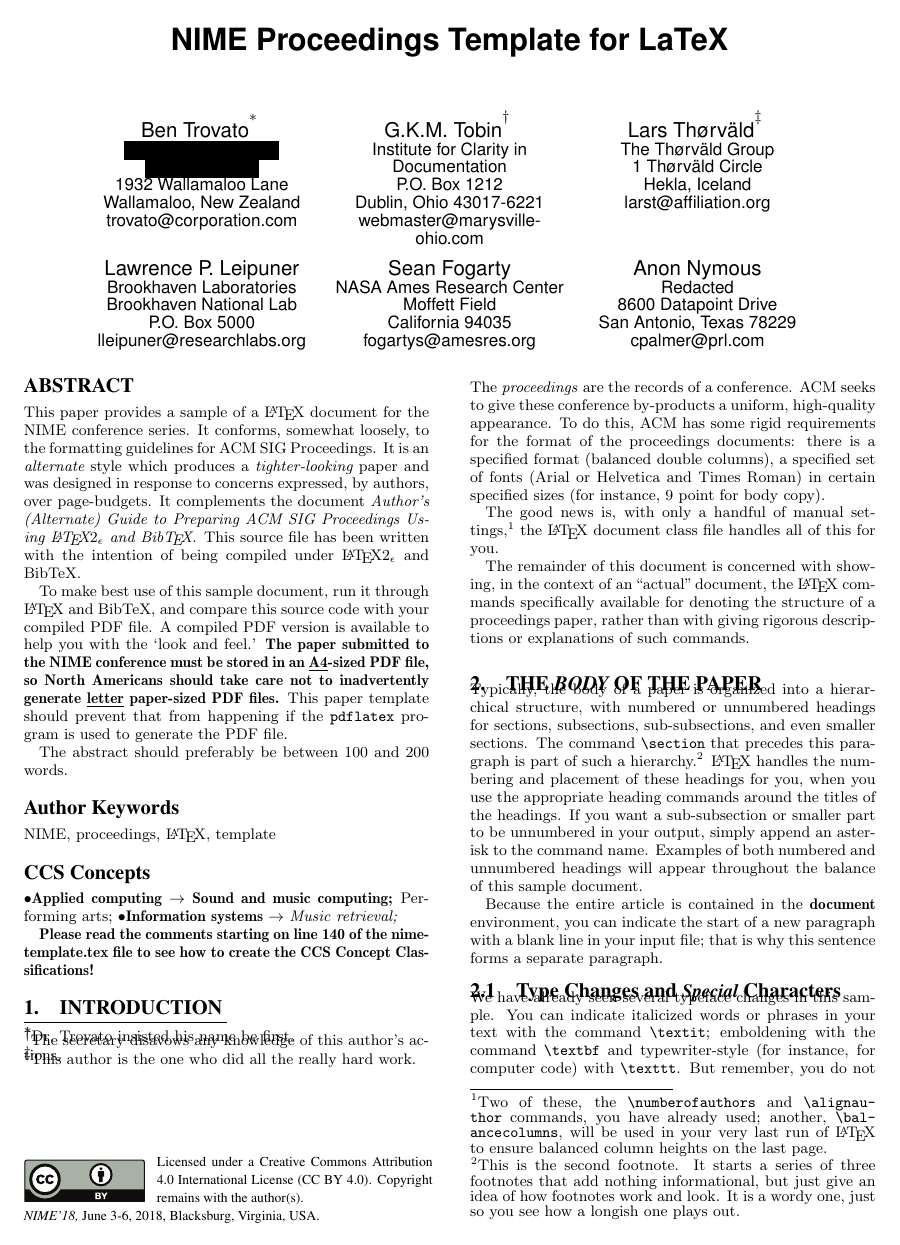
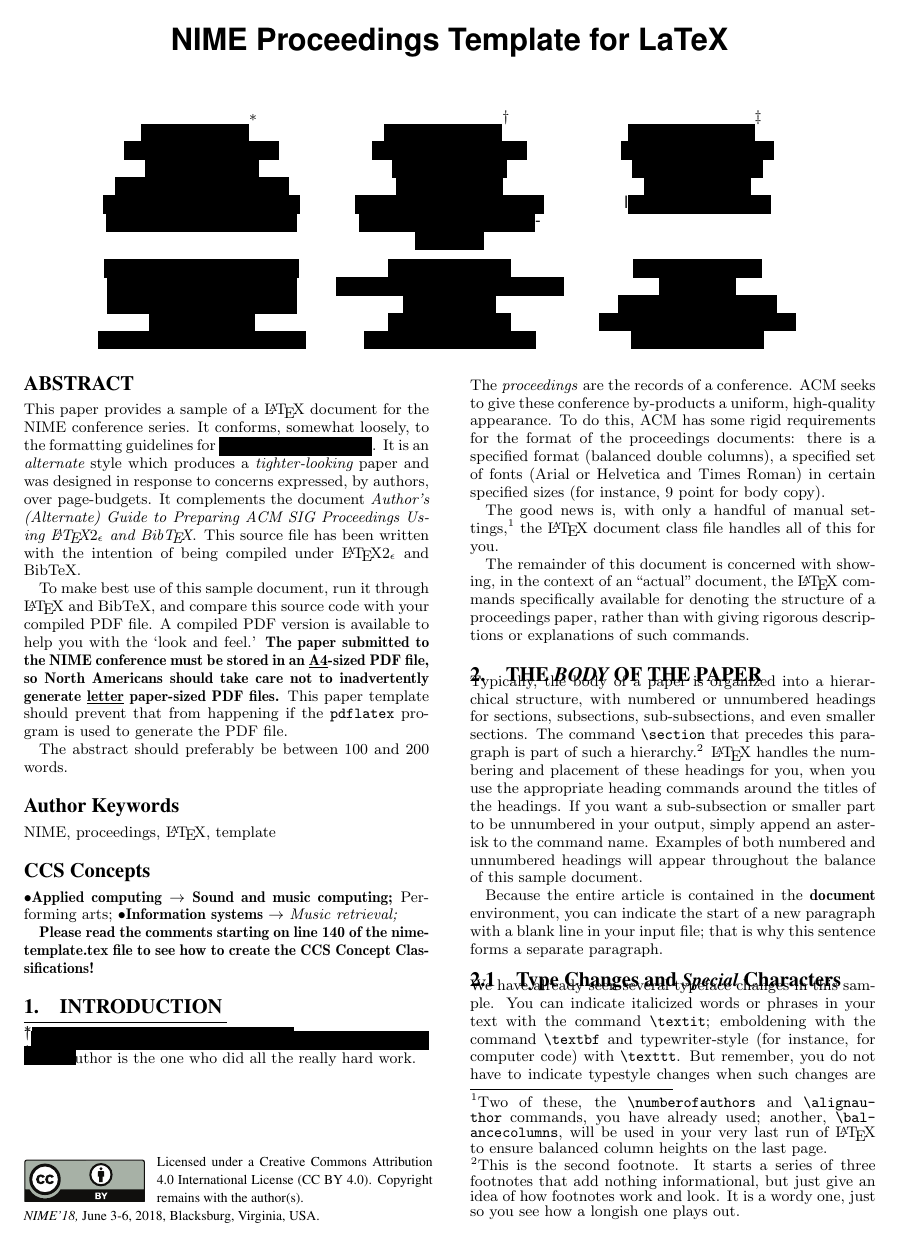
Before and after one commit to angelofraietta/nime-latex, a LaTeX document (nime-template.tex, which reads anonymize.sty, nime-alternate.cls): page 1 of 4. Compiled offline with pdfLaTeX.

Commit message:
Sucessfully anonymised authors

```diff
--- a/anonymize.sty
+++ b/anonymize.sty
@@ -12,12 +12,14 @@
 
 %\newif\if@anonymize
 
+\makeatletter
 %% Global indentation option
 \newif\if@anonymize\@anonymizefalse
 
 \DeclareOption{blind}{
 	\@anonymizetrue    % Uncomment to hide text
 }
+
 
 \ProcessOptions\relax
 
@@ -98,7 +77,7 @@
 \else
 \newcommand{\anonymize}[1]{#1}
 \fi
-
+\makeatother
 
 
 \endinput
--- a/nime-alternate.cls
+++ b/nime-alternate.cls
@@ -59,6 +59,10 @@
 \usepackage{graphicx}
 \usepackage{url}
 \usepackage[a4paper]{geometry}
+
+
+\usepackage{anonymize} % Use [blind] to black out
+
 %\usepackage[
 %	pdftex,
 %	colorlinks,
--- a/nime-template.tex
+++ b/nime-template.tex
@@ -10,9 +10,8 @@
 % Based on "sig-alternate.tex" V1.9 April 2009
 % This file should be compiled with "nime-alternate.cls"
 
-\documentclass{nime-alternate}
-\usepackage[blind]{anonymize}
-%\usepackage{anonymize}
+\documentclass[blind]{nime-alternate} % Comment out when publishing
+%\documentclass[publish]{nime-alternate} % Uncomment when publishing final version
 
 \begin{document}
 %
@@ -64,45 +63,45 @@
 %
 % 1st. author
 \alignauthor
-Ben Trovato\titlenote{Dr.~Trovato insisted his name be first.}\\
+\anonymize{Ben Trovato}\titlenote{\anonymize{Dr.~Trovato insisted his name be first.}}\\
        \affaddr{\anonymize{Institute for Clarity in Documentation}}\\
-       \affaddr{1932 Wallamaloo Lane}\\
-       \affaddr{Wallamaloo, New Zealand}\\
-       \email{trovato@corporation.com}
+       \affaddr{\anonymize{1932 Wallamaloo Lane}}\\
+       \affaddr{\anonymize{Wallamaloo, New Zealand}}\\
+       \email{\anonymize{trovato@corporation.com}}
 % 2nd. author
 \alignauthor
-G.K.M. Tobin\titlenote{The secretary disavows
-any knowledge of this author's actions.}\\
-       \affaddr{Institute for Clarity in Documentation}\\
-       \affaddr{P.O. Box 1212}\\
-       \affaddr{Dublin, Ohio 43017-6221}\\
-       \email{webmaster@marysville-ohio.com}
+\anonymize{G.K.M. Tobin}\titlenote{\anonymize{The secretary disavows
+any knowledge of this author's actions.}}\\
+       \affaddr{\anonymize{Institute for Clarity in Documentation}}\\
+       \affaddr{\anonymize{P.O. Box 1212}}\\
+       \affaddr{\anonymize{Dublin, Ohio 43017-6221}}\\
+       \email{\anonymize{webmaster@marysville-ohio.com}}
 % 3rd. author
-\alignauthor Lars Th{\o}rv{\"a}ld\titlenote{This author is the
+\alignauthor \anonymize{Lars Th{\o}rv{\"a}ld}\titlenote{This author is the
 one who did all the really hard work.}\\
-       \affaddr{The Th{\o}rv{\"a}ld Group}\\
-       \affaddr{1 Th{\o}rv{\"a}ld Circle}\\
-       \affaddr{Hekla, Iceland}\\
-       \email{larst@affiliation.org}
+       \affaddr{\anonymize{The Th{\o}rv{\"a}ld Group}}\\
+       \affaddr{\anonymize{1 Th{\o}rv{\"a}ld Circle}}\\
+       \affaddr{\anonymize{Hekla, Iceland}}\\
+       \email{l\anonymize{arst@affiliation.org}}
 \and  % use '\and' if you need 'another row' of author names
 % 4th. author
-\alignauthor Lawrence P. Leipuner\\
-       \affaddr{Brookhaven Laboratories}\\
-       \affaddr{Brookhaven National Lab}\\
-       \affaddr{P.O. Box 5000}\\
-       \email{lleipuner@researchlabs.org}
+\alignauthor \anonymize{Lawrence P. Leipuner}\\
+       \affaddr{\anonymize{Brookhaven Laboratories}}\\
+       \affaddr{\anonymize{Brookhaven National Lab}}\\
+       \affaddr{\anonymize{P.O. Box 5000}}\\
+       \email{\anonymize{lleipuner@researchlabs.org}}
 % 5th. author
-\alignauthor Sean Fogarty\\
-       \affaddr{NASA Ames Research Center}\\
-       \affaddr{Moffett Field}\\
-       \affaddr{California 94035}\\
-       \email{fogartys@amesres.org}
+\alignauthor \anonymize{Sean Fogarty}\\
+       \affaddr{\anonymize{NASA Ames Research Center}}\\
+       \affaddr{\anonymize{Moffett Field}}\\
+       \affaddr{\anonymize{California 94035}}\\
+       \email{\anonymize{fogartys@amesres.org}}
 % 6th. author
-\alignauthor Anon Nymous\\
-       \affaddr{Redacted }\\
-       \affaddr{8600 Datapoint Drive}\\
-       \affaddr{San Antonio, Texas 78229}\\
-       \email{cpalmer@prl.com}
+\alignauthor \anonymize{Anon Nymous}\\
+       \affaddr{\anonymize{Redacted }}\\
+       \affaddr{\anonymize{8600 Datapoint Drive}}\\
+       \affaddr{\anonymize{San Antonio, Texas 78229}}\\
+       \email{\anonymize{cpalmer@prl.com}}
 }
 % There's nothing stopping you putting the seventh, eighth, etc.
 % author on the opening page (as the 'third row') but we ask,
```
Also changed, not shown: anonymize.sty (23 more changed lines), nime-alternate.cls (2 more changed lines), nime-template.tex (2 more changed lines).
